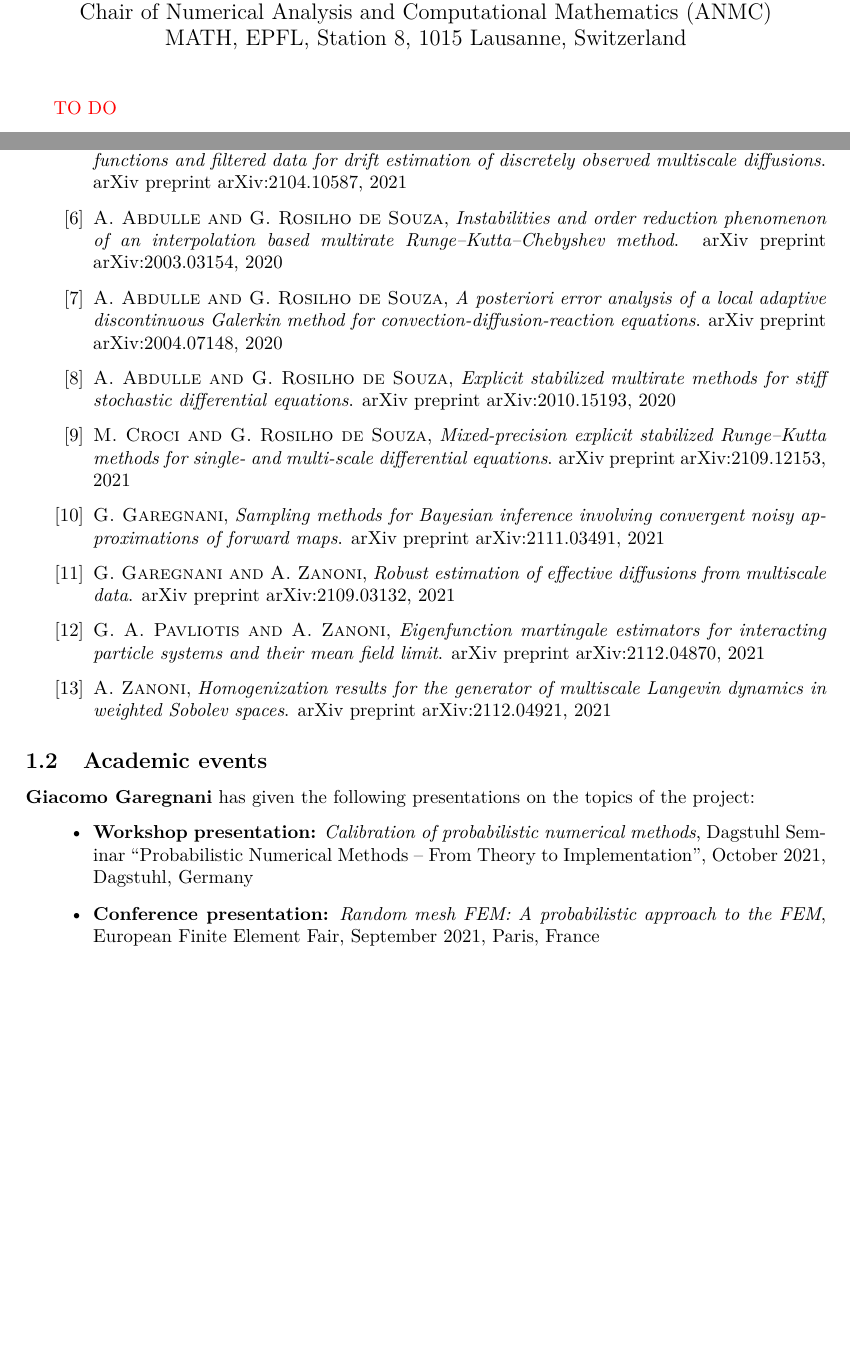
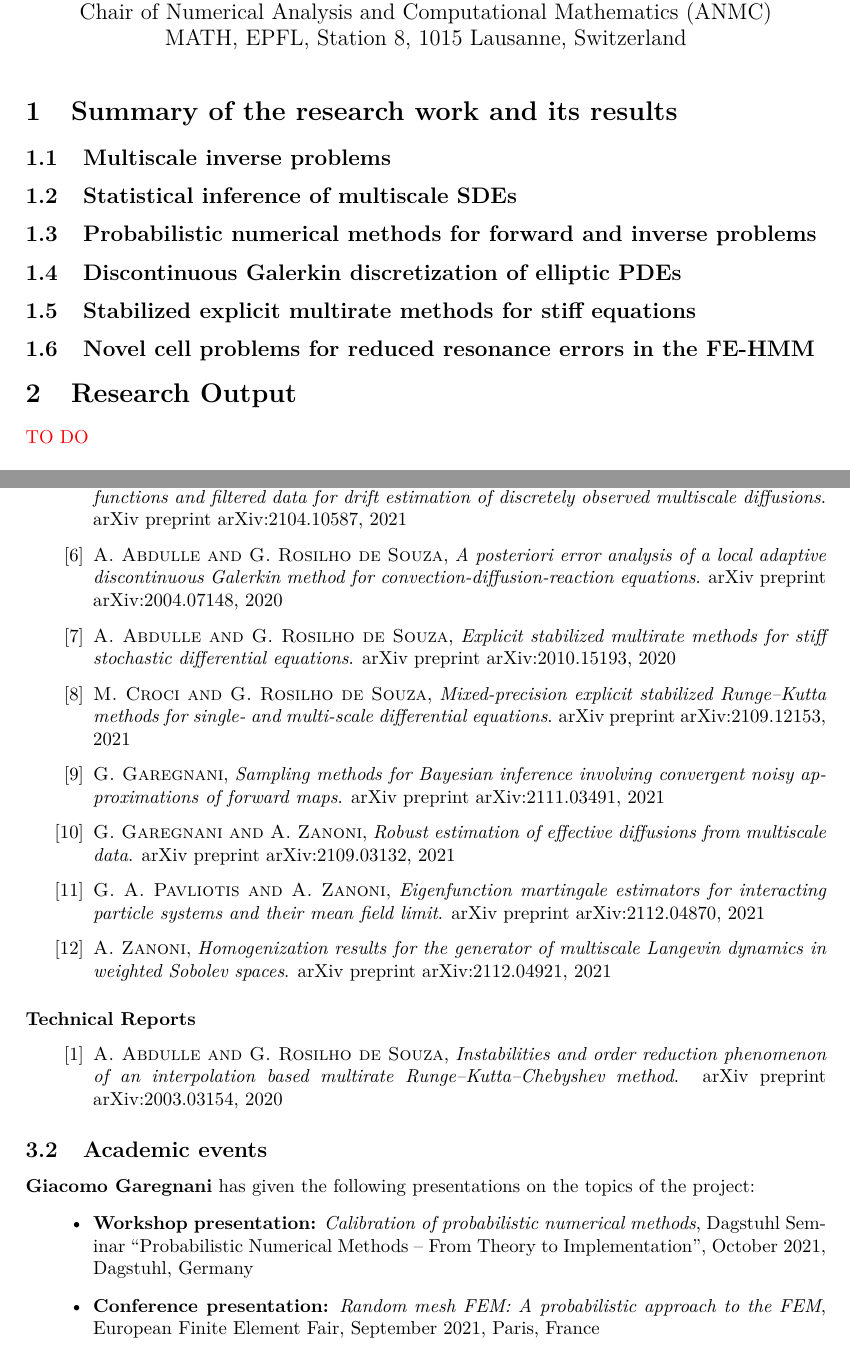
Before and after one commit to giacomogaregnani/report_snf, a LaTeX document (report_snf.tex): two parts of pages 1 and 4 of 8, joined at a grey line, cut so that both start at the same text, the shorter picture padded with empty space. Compiled offline with pdfLaTeX.

Commit message:
structure of research content

```diff
--- a/report_snf.tex
+++ b/report_snf.tex
@@ -15,6 +15,21 @@
 
 \maketitle
 
+\section{Summary of the research work and its results}
+
+\subsection{Multiscale inverse problems}
+
+\subsection{Statistical inference of multiscale SDEs}
+
+\subsection{Probabilistic numerical methods for forward and inverse problems}
+
+\subsection{Discontinuous Galerkin discretization of elliptic PDEs}
+
+\subsection{Stabilized explicit multirate methods for stiff equations}
+
+\subsection{Novel cell problems for reduced resonance errors in the FE-HMM}
+
+\section{Research Output}
 {\color{red} TO DO}
 
 \bibliographystyle{siamplain}
@@ -53,7 +68,6 @@
 	\item \bibentry{AGR21}
 	\item \bibentry{AGR20}
 	\item \bibentry{APZ21}
-	\item \bibentry{AbR20a}
 	\item \bibentry{AbR20b}
 	\item \bibentry{AbR20c}
 	\item \bibentry{CrR21}
@@ -63,6 +77,13 @@
 	\item \bibentry{Zan21}
 \end{enumerate}
 
+\subsubsection*{Technical Reports}
+
+\sloppy
+\emergencystretch=1em
+\begin{enumerate}[label={[\arabic*]}]
+	\item \bibentry{AbR20a}
+\end{enumerate}
 
 \subsection{Academic events}
 
```
Also changed, not shown: report_snf.pdf, report_snf.tex (2 more changed lines).
